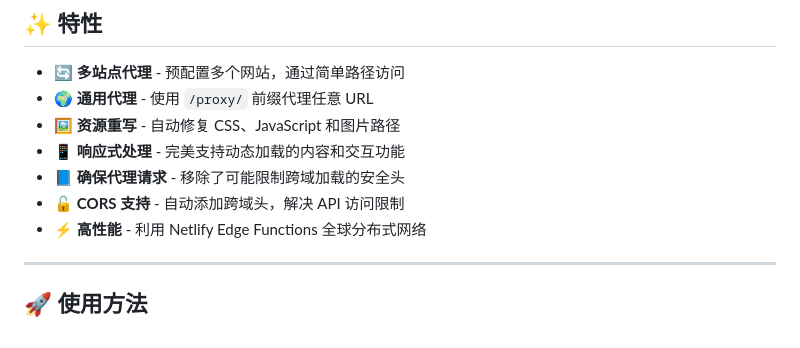
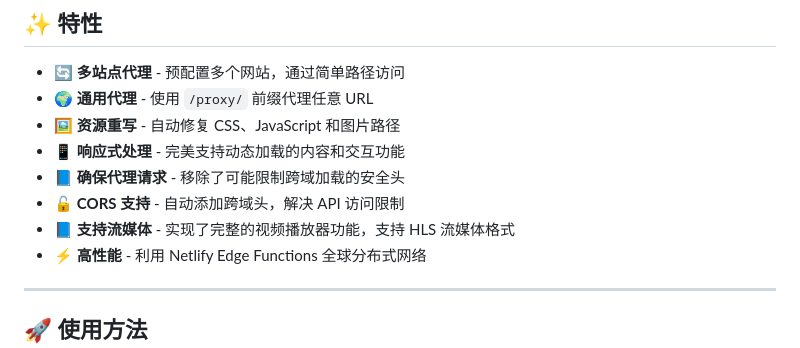
Before and after one commit to yichen11818/netlify-proxy, a Markdown page: README.md, the part around the change. Rendered like a GitHub page.

```diff
--- a/README.md
+++ b/README.md
@@ -23,6 +23,7 @@
 - 📱 **响应式处理** - 完美支持动态加载的内容和交互功能
 - 📘 **确保代理请求** - 移除了可能限制跨域加载的安全头
 - 🔓 **CORS 支持** - 自动添加跨域头，解决 API 访问限制
+- 📘 **支持流媒体** - 实现了完整的视频播放器功能，支持 HLS 流媒体格式
 - ⚡ **高性能** - 利用 Netlify Edge Functions 全球分布式网络
 
 ---
```
